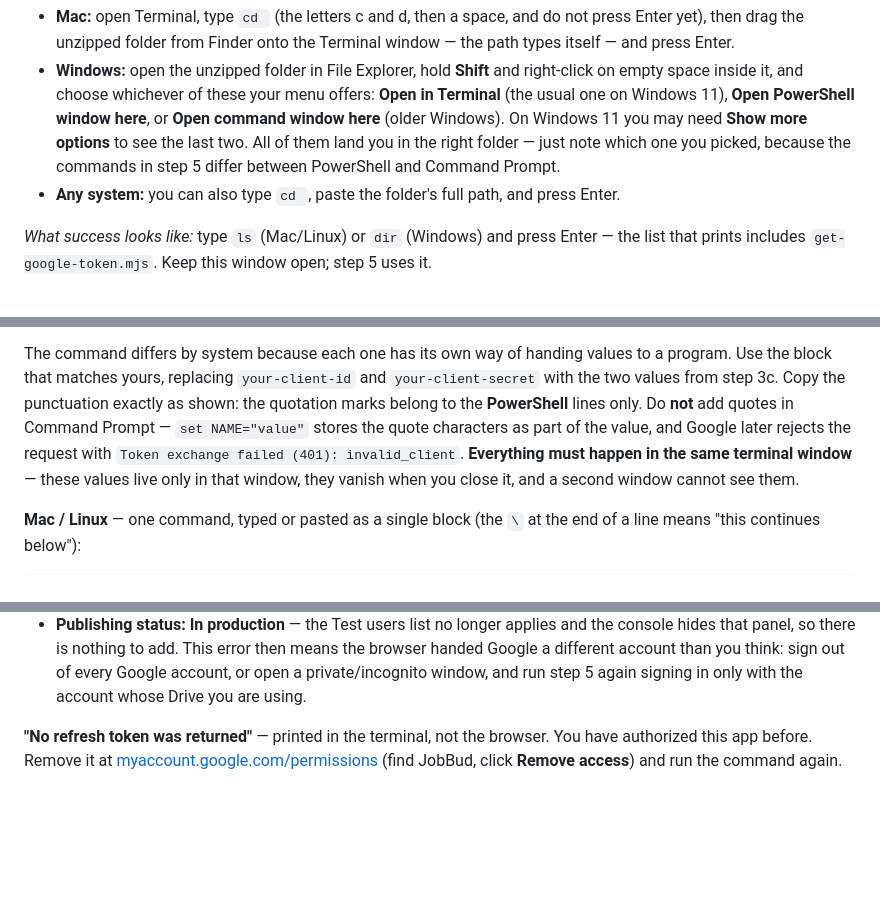
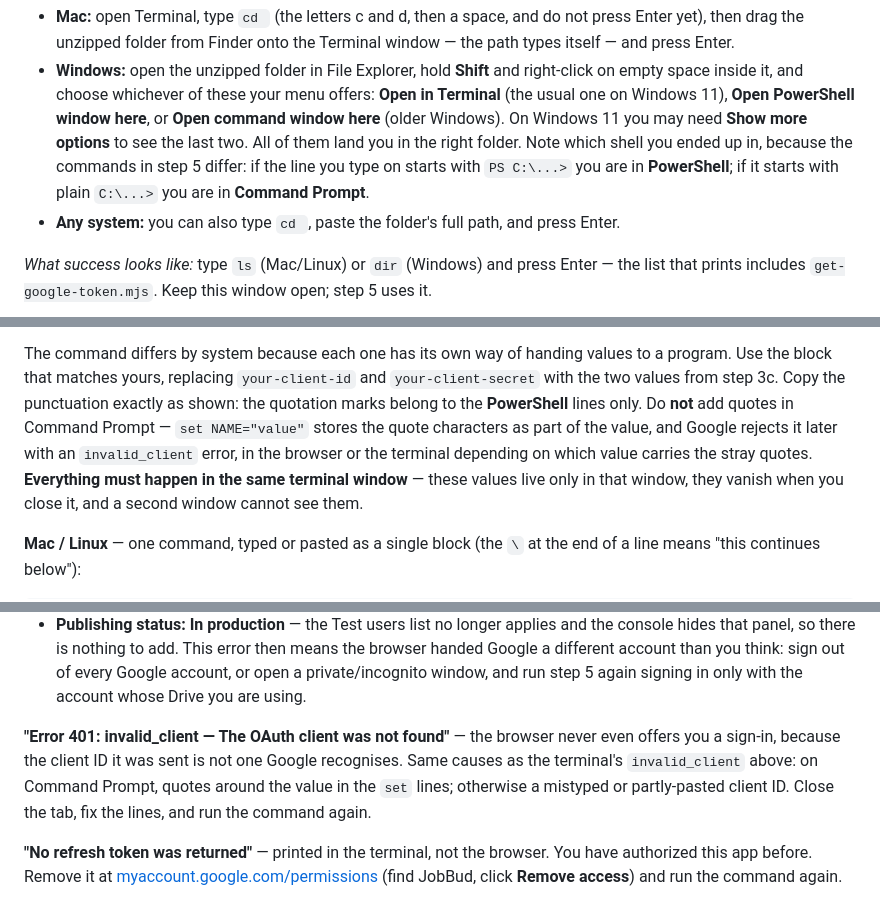
Before and after one commit to nvparekh1294/jobbud, a Markdown page: SETUP.md, 3 parts joined by grey strips. GitHub-like rendering; blank space fills up the shorter version.

```diff
--- a/SETUP.md
+++ b/SETUP.md
@@ -129,8 +129,10 @@ holds `get-google-token.mjs`.
   offers: **Open in Terminal** (the usual one on Windows 11), **Open PowerShell
   window here**, or **Open command window here** (older Windows). On Windows 11
   you may need **Show more options** to see the last two. All of them land you in
-  the right folder — just note which one you picked, because the commands in step
-  5 differ between PowerShell and Command Prompt.
+  the right folder. Note which shell you ended up in, because the commands in
+  step 5 differ: if the line you type on starts with `PS C:\...>` you are in
+  **PowerShell**; if it starts with plain `C:\...>` you are in **Command
+  Prompt**.
 - **Any system:** you can also type `cd `, paste the folder's full path, and press
   Enter.
 
@@ -268,8 +269,9 @@ to a program. Use the block that matches yours, replacing `your-client-id` and
 `your-client-secret` with the two values from step 3c. Copy the punctuation
 exactly as shown: the quotation marks belong to the **PowerShell** lines only.
 Do **not** add quotes in Command Prompt — `set NAME="value"` stores the quote
-characters as part of the value, and Google later rejects the request with
-`Token exchange failed (401): invalid_client`. **Everything must happen in the
+characters as part of the value, and Google rejects it later with an
+`invalid_client` error, in the browser or the terminal depending on which value
+carries the stray quotes. **Everything must happen in the
 same terminal window** — these values live only in that window, they vanish when
 you close it, and a second window cannot see them.
 
@@ -367,6 +378,13 @@ screen** (newer layout: **Google Auth Platform → Audience**).
   means the browser handed Google a different account than you think: sign out of
   every Google account, or open a private/incognito window, and run step 5 again
   signing in only with the account whose Drive you are using.
+
+**"Error 401: invalid_client — The OAuth client was not found"** — the browser
+never even offers you a sign-in, because the client ID it was sent is not one
+Google recognises. Same causes as the terminal's `invalid_client` above: on
+Command Prompt, quotes around the value in the `set` lines; otherwise a
+mistyped or partly-pasted client ID. Close the tab, fix the lines, and run the
+command again.
 
 **"No refresh token was returned"** — printed in the terminal, not the browser.
 You have authorized this app before. Remove it at
```
Also changed, not shown: other parts of SETUP.md (+20 -12 lines).
